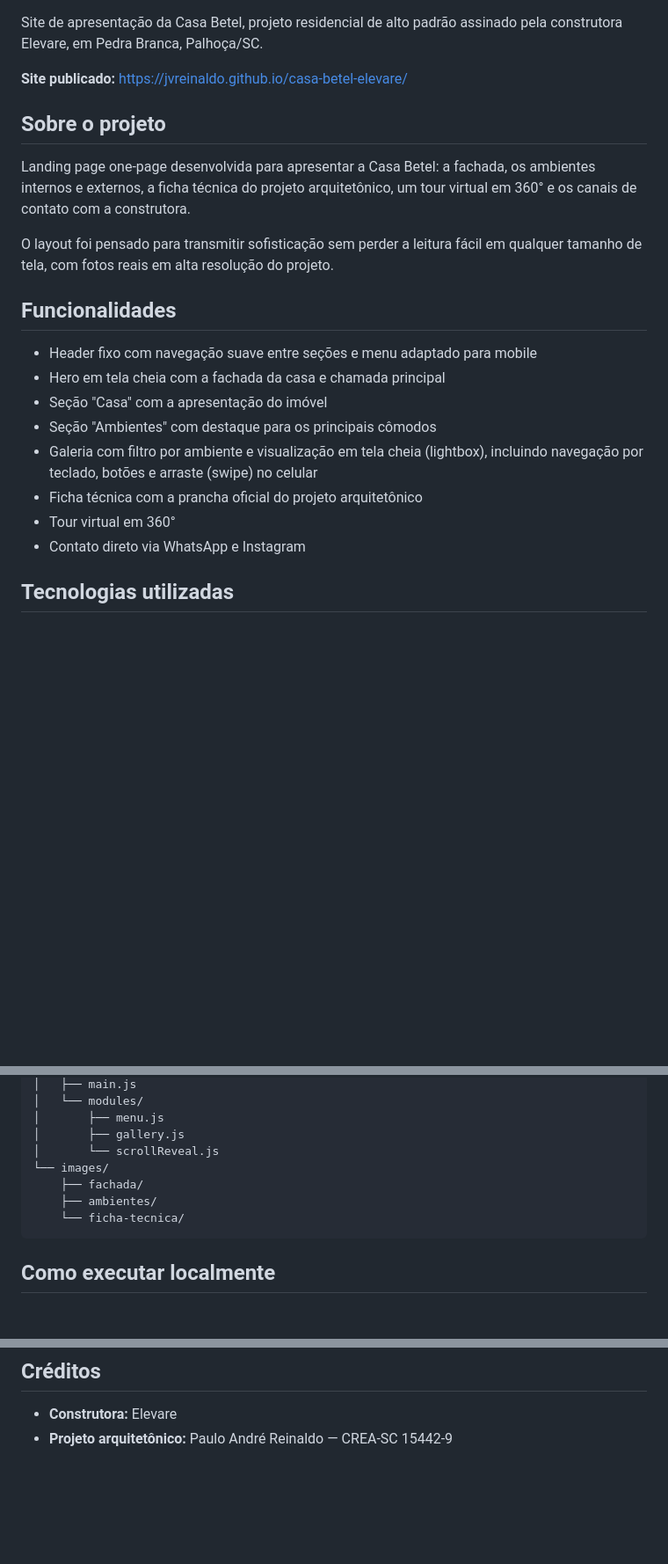
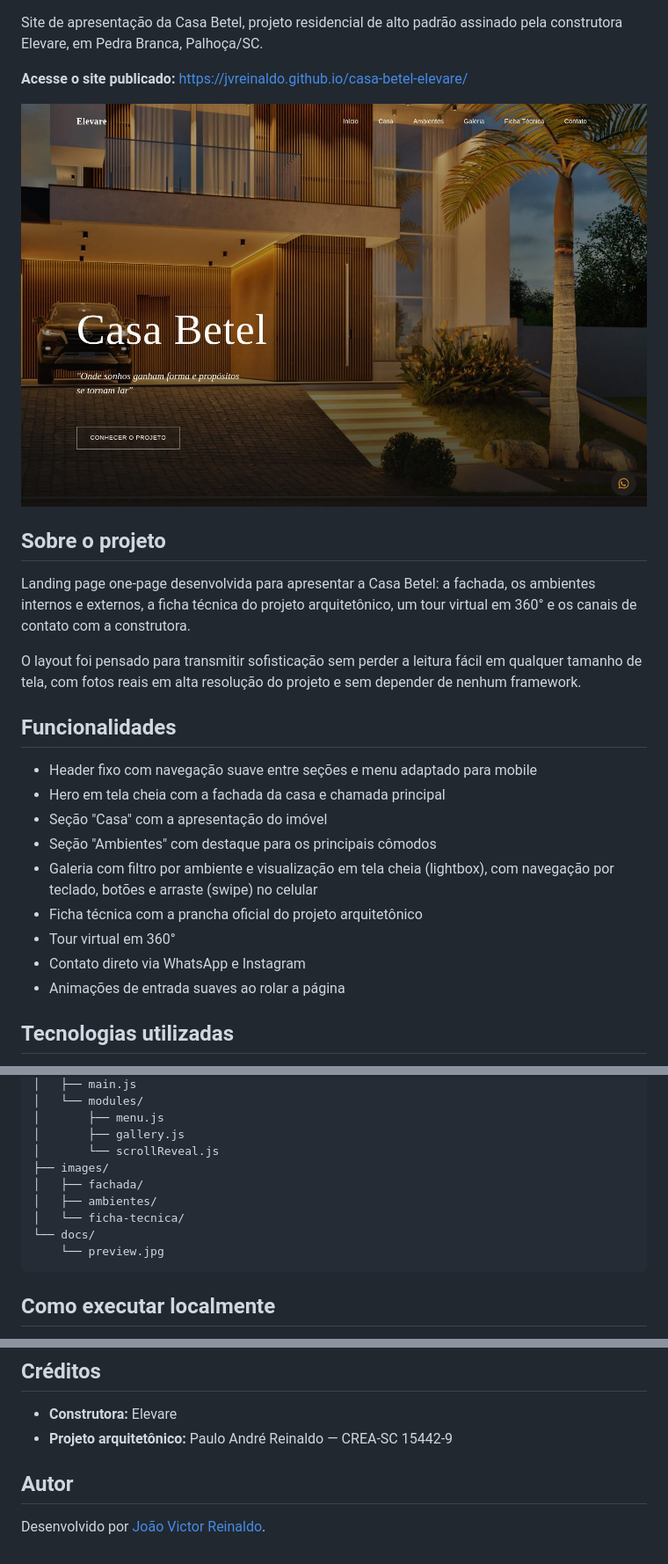
Before and after one commit to JVreinaldo/casa-betel-elevare, a Markdown page: README.md, 3 parts joined by grey strips. Shown at 88% size. Drawn GitHub-style; pictures changed too: docs/preview.jpg (added); blank space fills up the shorter version.

Commit message:
Melhora a documentação do projeto no README

````diff
--- a/README.md
+++ b/README.md
@@ -2,13 +7,15 @@
 
 Site de apresentação da Casa Betel, projeto residencial de alto padrão assinado pela construtora Elevare, em Pedra Branca, Palhoça/SC.
 
-**Site publicado:** https://jvreinaldo.github.io/casa-betel-elevare/
+**Acesse o site publicado:** https://jvreinaldo.github.io/casa-betel-elevare/
+
+![Preview do site](docs/preview.jpg)
 
 ## Sobre o projeto
 
 Landing page one-page desenvolvida para apresentar a Casa Betel: a fachada, os ambientes internos e externos, a ficha técnica do projeto arquitetônico, um tour virtual em 360° e os canais de contato com a construtora.
 
-O layout foi pensado para transmitir sofisticação sem perder a leitura fácil em qualquer tamanho de tela, com fotos reais em alta resolução do projeto.
+O layout foi pensado para transmitir sofisticação sem perder a leitura fácil em qualquer tamanho de tela, com fotos reais em alta resolução do projeto e sem depender de nenhum framework.
 
 ## Funcionalidades
 
@@ -16,10 +23,11 @@ O layout foi pensado para transmitir sofisticação sem perder a leitura fácil
 - Hero em tela cheia com a fachada da casa e chamada principal
 - Seção "Casa" com a apresentação do imóvel
 - Seção "Ambientes" com destaque para os principais cômodos
-- Galeria com filtro por ambiente e visualização em tela cheia (lightbox), incluindo navegação por teclado, botões e arraste (swipe) no celular
+- Galeria com filtro por ambiente e visualização em tela cheia (lightbox), com navegação por teclado, botões e arraste (swipe) no celular
 - Ficha técnica com a prancha oficial do projeto arquitetônico
 - Tour virtual em 360°
 - Contato direto via WhatsApp e Instagram
+- Animações de entrada suaves ao rolar a página
 
 ## Tecnologias utilizadas
 
@@ -44,10 +52,12 @@ O layout foi pensado para transmitir sofisticação sem perder a leitura fácil
 │       ├── menu.js
 │       ├── gallery.js
 │       └── scrollReveal.js
-└── images/
-    ├── fachada/
-    ├── ambientes/
-    └── ficha-tecnica/
+├── images/
+│   ├── fachada/
+│   ├── ambientes/
+│   └── ficha-tecnica/
+└── docs/
+    └── preview.jpg
 ```
 
 ## Como executar localmente
@@ -64,3 +74,7 @@ O layout foi pensado para transmitir sofisticação sem perder a leitura fácil
 
 - **Construtora:** Elevare
 - **Projeto arquitetônico:** Paulo André Reinaldo — CREA-SC 15442-9
+
+## Autor
+
+Desenvolvido por [João Victor Reinaldo](https://github.com/JVreinaldo).
````
Also changed, not shown: other parts of README.md (+5 -0 lines).
